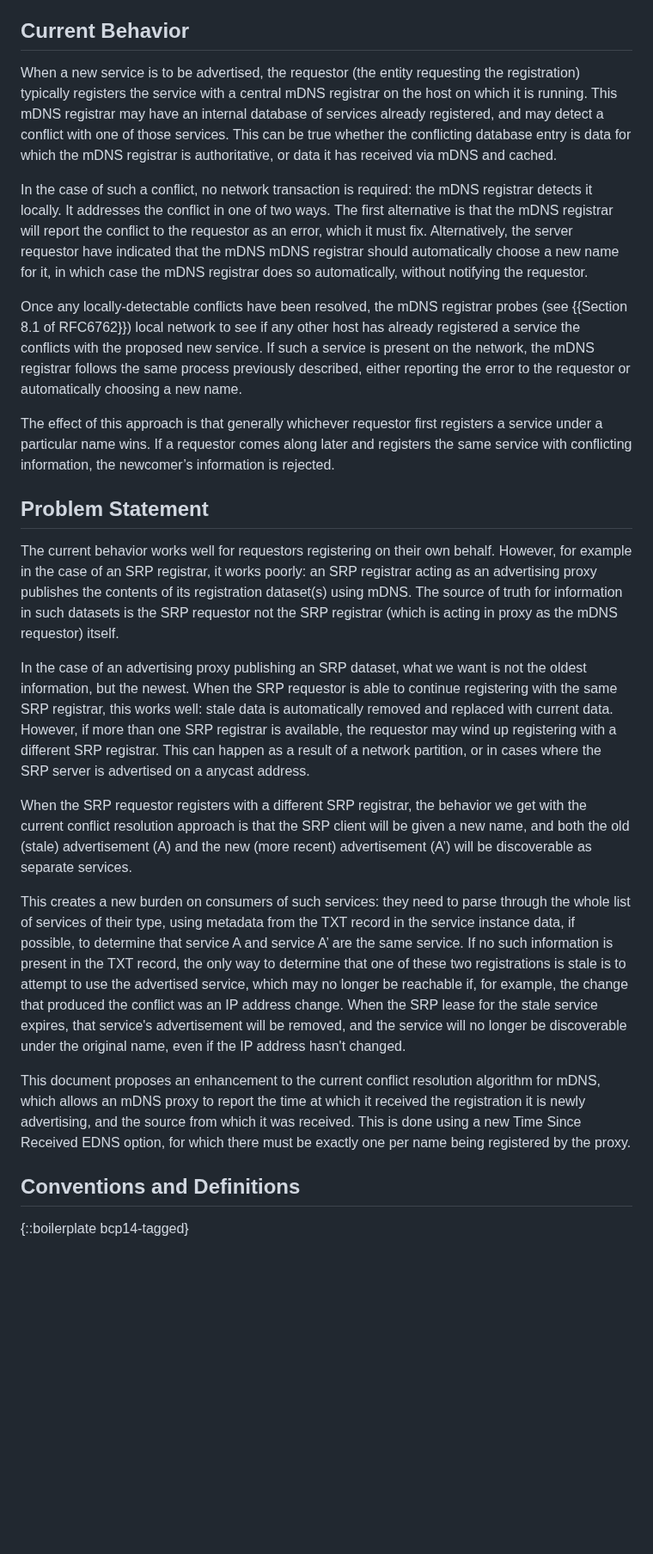
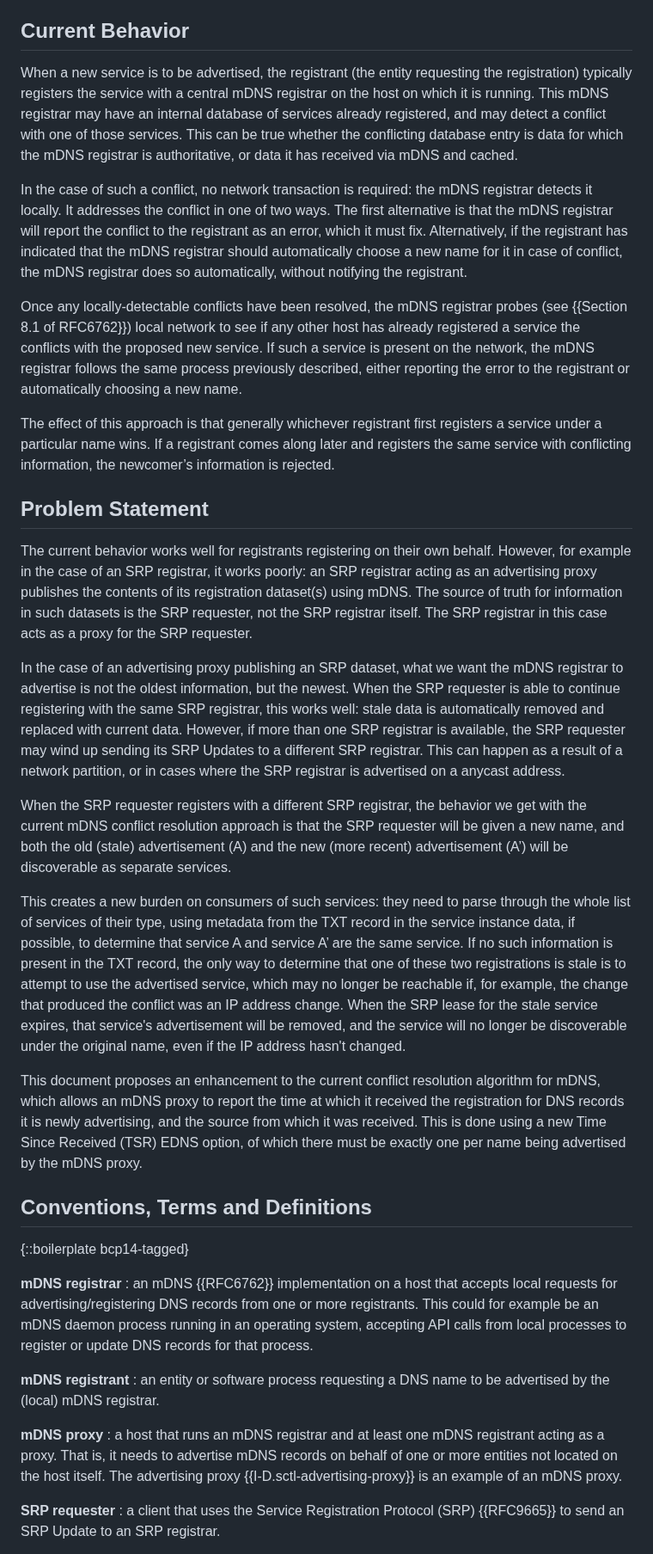
Before and after one commit to dnssd-wg/draft-ietf-dnssd-tsr, a Markdown page: draft-ietf-dnssd-tsr.md, the part around one of its changes. Shown at 86% size. GitHub-like rendering; blank space fills up the shorter version.

Commit message:
Add terms for entities/actors in a terminology section and harmonize terms with RFC 9665 (#4)

```diff
--- a/draft-ietf-dnssd-tsr.md
+++ b/draft-ietf-dnssd-tsr.md
@@ -88,7 +89,7 @@ advertising on their own behalf, is exactly wrong when a service registration is
 
 ## Current Behavior
 
-When a new service is to be advertised, the requestor (the entity requesting the registration) typically registers the
+When a new service is to be advertised, the registrant (the entity requesting the registration) typically registers the
 service with a central mDNS registrar on the host on which it is running.  This mDNS registrar may have an internal
 database of services already registered, and may detect a conflict with one of those services. This can be true whether
 the conflicting database entry is data for which the mDNS registrar is authoritative, or data it has received via mDNS and
@@ -96,34 +97,35 @@ cached.
 
 In the case of such a conflict, no network transaction is required: the mDNS registrar detects it locally. It
 addresses the conflict in one of two ways. The first alternative is that the mDNS registrar will report the
-conflict to the requestor as an error, which it must fix. Alternatively, the server requestor have indicated that
-the mDNS mDNS registrar should automatically choose a new name for it, in which case the mDNS registrar does so
-automatically, without notifying the requestor.
+conflict to the registrant as an error, which it must fix. Alternatively, if the registrant has indicated that
+the mDNS registrar should automatically choose a new name for it in case of conflict, the mDNS registrar does so
+automatically, without notifying the registrant.
 
 Once any locally-detectable conflicts have been resolved, the mDNS registrar probes (see {{Section 8.1 of RFC6762}})
 local network to see if any other host has already registered a service the conflicts with the proposed new
 service. If such a service is present on the network, the mDNS registrar follows the same process previously
-described, either reporting the error to the requestor or automatically choosing a new name.
+described, either reporting the error to the registrant or automatically choosing a new name.
 
-The effect of this approach is that generally whichever requestor first registers a service under a particular name
-wins. If a requestor comes along later and registers the same service with conflicting information, the newcomer’s
+The effect of this approach is that generally whichever registrant first registers a service under a particular name
+wins. If a registrant comes along later and registers the same service with conflicting information, the newcomer’s
 information is rejected.
 
 ## Problem Statement
 
-The current behavior works well for requestors registering on their own behalf. However, for example in the case of
+The current behavior works well for registrants registering on their own behalf. However, for example in the case of
 an SRP registrar, it works poorly: an SRP registrar acting as an advertising proxy publishes the contents of its
-registration dataset(s) using mDNS. The source of truth for information in such datasets is the SRP requestor
-not the SRP registrar (which is acting in proxy as the mDNS requestor) itself.
+registration dataset(s) using mDNS. The source of truth for information in such datasets is the SRP requester,
+not the SRP registrar itself. The SRP registrar in this case acts as a proxy for the SRP requester.
 
-In the case of an advertising proxy publishing an SRP dataset, what we want is not the oldest information, but the
-newest. When the SRP requestor is able to continue registering with the same SRP registrar, this works well: stale
+In the case of an advertising proxy publishing an SRP dataset, what we want the mDNS registrar to advertise is not the
+oldest information, but the newest.
+When the SRP requester is able to continue registering with the same SRP registrar, this works well: stale
 data is automatically removed and replaced with current data. However, if more than one SRP registrar is
-available, the requestor may wind up registering with a different SRP registrar. This can happen as a result of
-a network partition, or in cases where the SRP server is advertised on a anycast address.
+available, the SRP requester may wind up sending its SRP Updates to a different SRP registrar. This can happen as a result of
+a network partition, or in cases where the SRP registrar is advertised on a anycast address.
 
-When the SRP requestor registers with a different SRP registrar, the behavior we get with the current conflict
-resolution approach is that the SRP client will be given a new name, and both the old (stale) advertisement (A)
+When the SRP requester registers with a different SRP registrar, the behavior we get with the current mDNS conflict
+resolution approach is that the SRP requester will be given a new name, and both the old (stale) advertisement (A)
 and the new (more recent) advertisement (A’) will be discoverable as separate services.
 
 This creates a new burden on consumers of such services: they need to parse through the whole list of services of
@@ -135,10 +137,26 @@ SRP lease for the stale service expires, that service's advertisement will be re
 longer be discoverable under the original name, even if the IP address hasn't changed.
 
 This document proposes an enhancement to the current conflict resolution algorithm for mDNS, which allows an mDNS
-proxy to report the time at which it received the registration it is newly advertising, and the source from which
-it was received. This is done using a new Time Since Received EDNS option, for which there must be exactly one
-per name being registered by the proxy.
+proxy to report the time at which it received the registration for DNS records it is newly advertising, and the source from which
+it was received. This is done using a new Time Since Received (TSR) EDNS option, of which there must be exactly one
+per name being advertised by the mDNS proxy.
 
-## Conventions and Definitions
+## Conventions, Terms and Definitions
 {::boilerplate bcp14-tagged}
 
+**mDNS registrar**
+: an mDNS {{RFC6762}} implementation on a host that accepts local requests for advertising/registering DNS records from
+one or more registrants. This could for example be an mDNS daemon process running in an operating system, accepting
+API calls from local processes to register or update DNS records for that process.
+
+**mDNS registrant**
+: an entity or software process requesting a DNS name to be advertised by the (local) mDNS registrar.
+
+**mDNS proxy**
+: a host that runs an mDNS registrar and at least one mDNS registrant acting as a proxy. That is, it needs to advertise
+mDNS records on behalf of one or more entities not located on the host itself.
+The advertising proxy {{I-D.sctl-advertising-proxy}} is an example of an mDNS proxy.
+
+**SRP requester**
+: a client that uses the Service Registration Protocol (SRP) {{RFC9665}} to send an SRP Update to an SRP registrar.
+
```
Also changed, not shown: other parts of draft-ietf-dnssd-tsr.md (+31 -25 lines).
